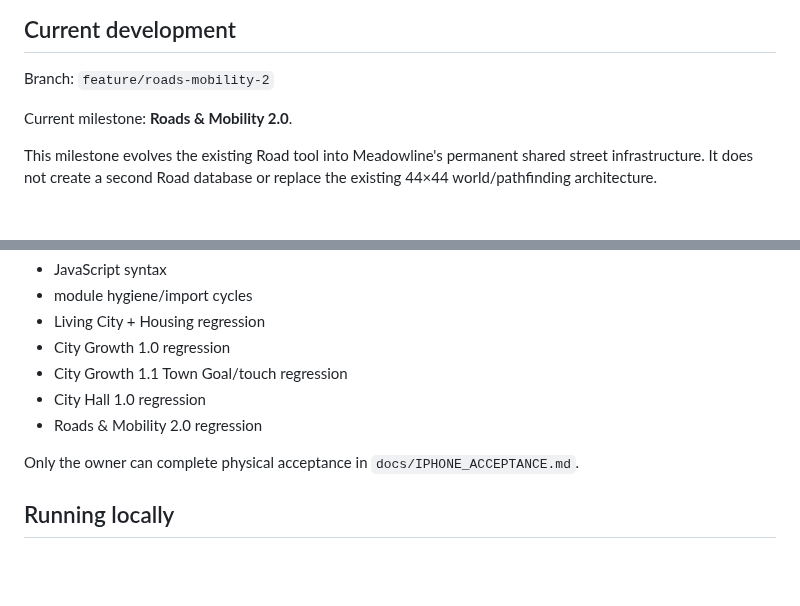
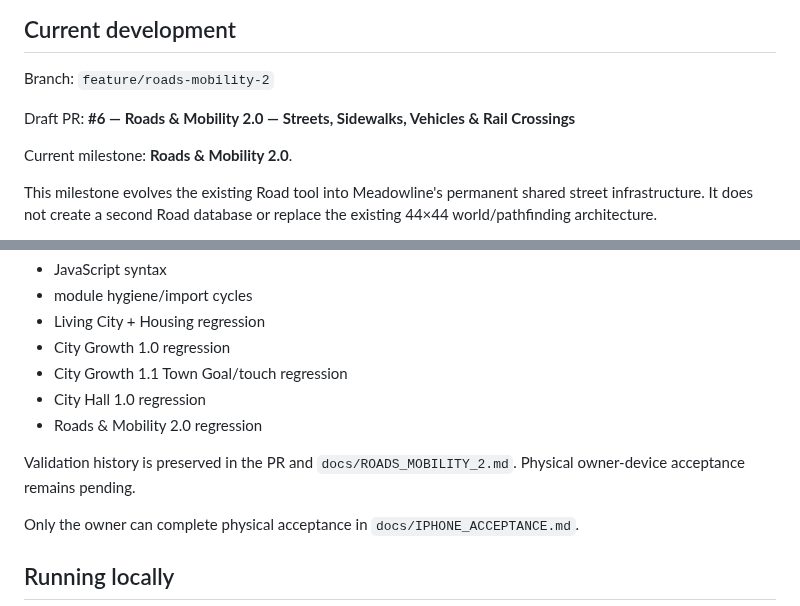
Before and after one commit to OuterHeavenX/Meadowline, a Markdown page: README.md, 2 parts joined by grey strips. Drawn GitHub-style; blank space fills up the shorter version.

Commit message:
Record Roads draft PR in project status

```diff
--- a/README.md
+++ b/README.md
@@ -32,6 +32,8 @@ Historical implementation branches remain preserved, including:
 ## Current development
 
 Branch: `feature/roads-mobility-2`
+
+Draft PR: **#6 — Roads & Mobility 2.0 — Streets, Sidewalks, Vehicles & Rail Crossings**
 
 Current milestone: **Roads & Mobility 2.0**.
 
@@ -138,6 +140,8 @@ The workflow covers:
 - City Hall 1.0 regression
 - Roads & Mobility 2.0 regression
 
+Validation history is preserved in the PR and `docs/ROADS_MOBILITY_2.md`. Physical owner-device acceptance remains pending.
+
 Only the owner can complete physical acceptance in `docs/IPHONE_ACCEPTANCE.md`.
 
 ## Running locally
```
